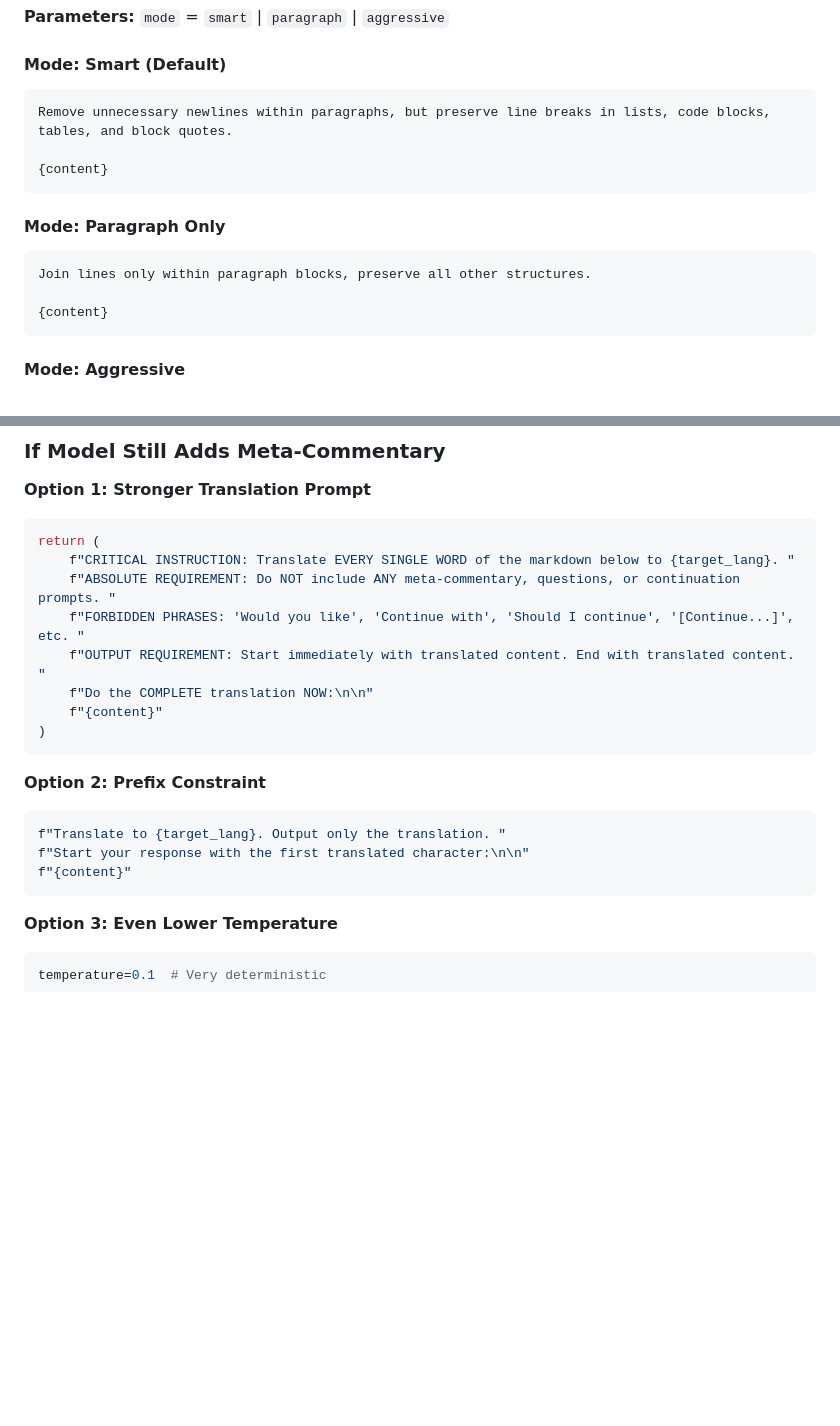
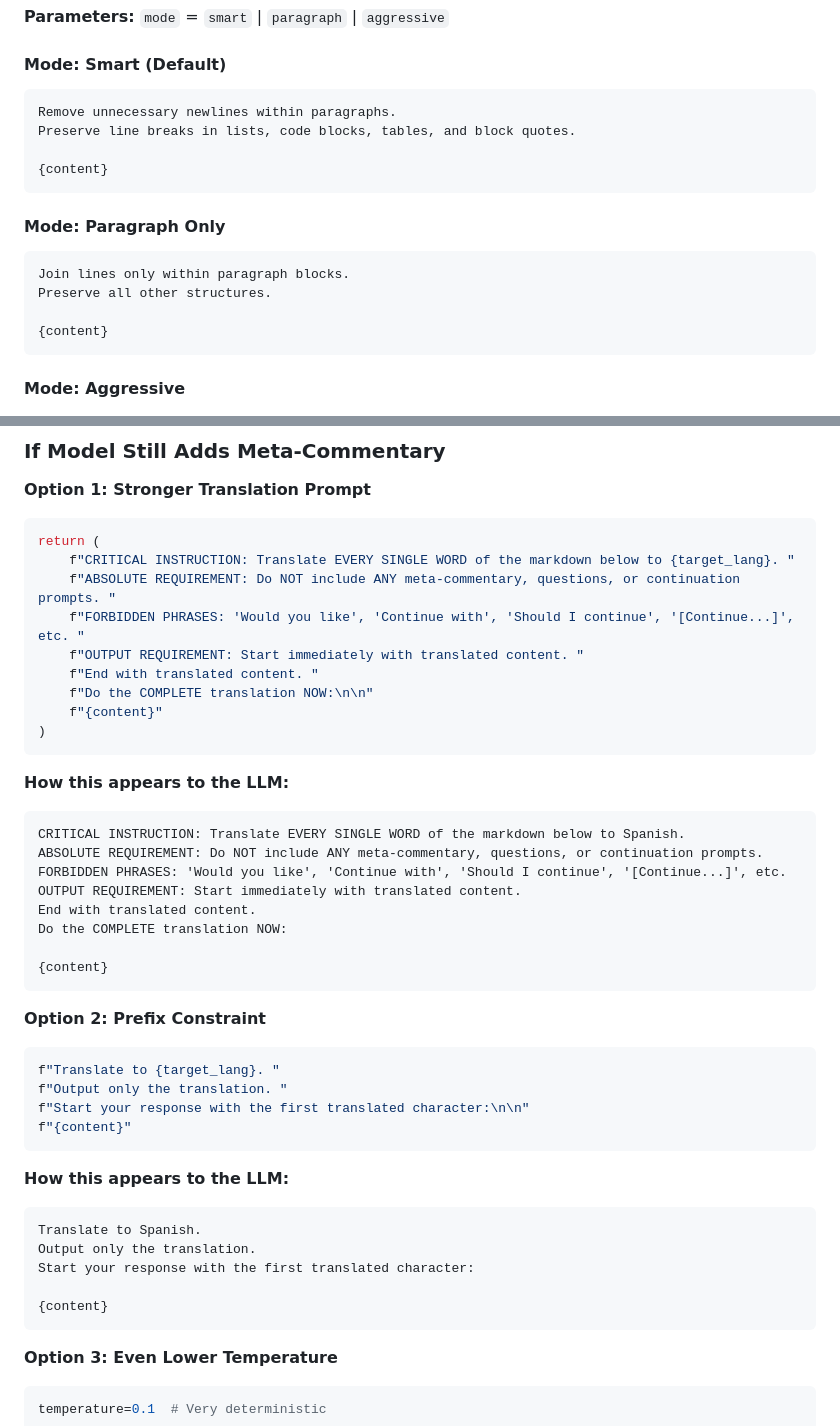
Before and after one commit to obodnikov/markdown-viewer, a Markdown page: LLM_PROMPTS.md, 2 parts joined by grey strips. Drawn GitHub-style; blank space fills up the shorter version.

Commit message:
adapt promts doc

````diff
--- a/LLM_PROMPTS.md
+++ b/LLM_PROMPTS.md
@@ -85,14 +109,16 @@ This guide will help you...
 
 #### Mode: Smart (Default)
 ```
-Remove unnecessary newlines within paragraphs, but preserve line breaks in lists, code blocks, tables, and block quotes.
+Remove unnecessary newlines within paragraphs.
+Preserve line breaks in lists, code blocks, tables, and block quotes.
 
 {content}
 ```
 
 #### Mode: Paragraph Only
 ```
-Join lines only within paragraph blocks, preserve all other structures.
+Join lines only within paragraph blocks.
+Preserve all other structures.
 
 {content}
 ```
@@ -372,17 +398,40 @@ return (
     f"CRITICAL INSTRUCTION: Translate EVERY SINGLE WORD of the markdown below to {target_lang}. "
     f"ABSOLUTE REQUIREMENT: Do NOT include ANY meta-commentary, questions, or continuation prompts. "
     f"FORBIDDEN PHRASES: 'Would you like', 'Continue with', 'Should I continue', '[Continue...]', etc. "
-    f"OUTPUT REQUIREMENT: Start immediately with translated content. End with translated content. "
+    f"OUTPUT REQUIREMENT: Start immediately with translated content. "
+    f"End with translated content. "
     f"Do the COMPLETE translation NOW:\n\n"
     f"{content}"
 )
 ```
 
+**How this appears to the LLM:**
+```
+CRITICAL INSTRUCTION: Translate EVERY SINGLE WORD of the markdown below to Spanish.
+ABSOLUTE REQUIREMENT: Do NOT include ANY meta-commentary, questions, or continuation prompts.
+FORBIDDEN PHRASES: 'Would you like', 'Continue with', 'Should I continue', '[Continue...]', etc.
+OUTPUT REQUIREMENT: Start immediately with translated content.
+End with translated content.
+Do the COMPLETE translation NOW:
+
+{content}
+```
+
 **Option 2: Prefix Constraint**
 ```python
-f"Translate to {target_lang}. Output only the translation. "
+f"Translate to {target_lang}. "
+f"Output only the translation. "
 f"Start your response with the first translated character:\n\n"
 f"{content}"
+```
+
+**How this appears to the LLM:**
+```
+Translate to Spanish.
+Output only the translation.
+Start your response with the first translated character:
+
+{content}
 ```
 
 **Option 3: Even Lower Temperature**
````
Also changed, not shown: other parts of LLM_PROMPTS.md (+33 -5 lines).
